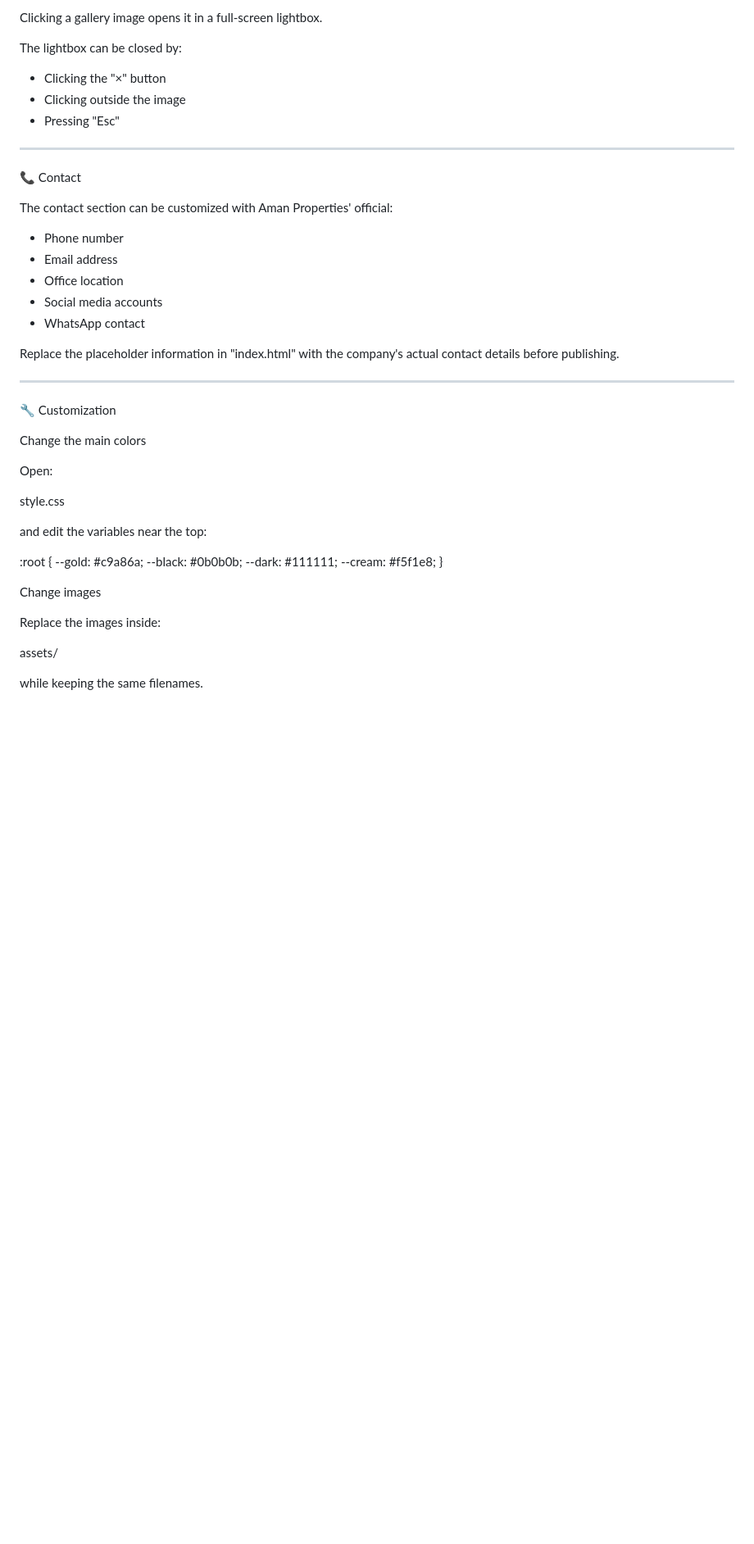
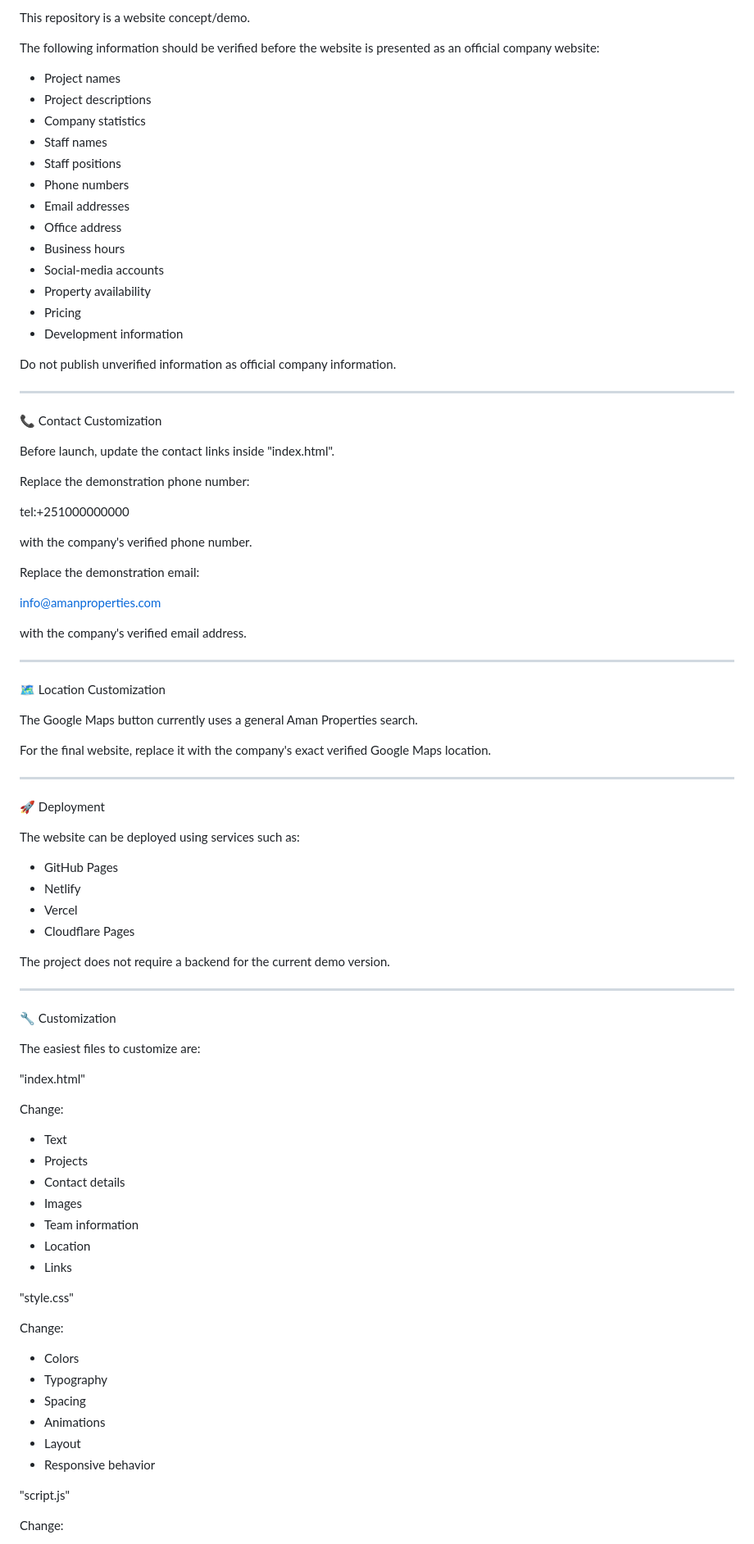
Before and after one commit to nahomhailemariam2-sudo/aman-properties-real-estate, a Markdown page: README.md, the part around one of its changes. Shown at 82% size. GitHub-like rendering; blank space fills up the shorter version.

```diff
--- a/README.md
+++ b/README.md
@@ -168,50 +193,93 @@ Animations are designed to enhance the luxury experience without making the webs
 
-Clicking a gallery image opens it in a full-screen lightbox.
+This repository is a website concept/demo.
 
-The lightbox can be closed by:
+The following information should be verified before the website is presented as an official company website:
 
-- Clicking the "×" button
-- Clicking outside the image
-- Pressing "Esc"
+- Project names
+- Project descriptions
+- Company statistics
+- Staff names
+- Staff positions
+- Phone numbers
+- Email addresses
+- Office address
+- Business hours
+- Social-media accounts
+- Property availability
+- Pricing
+- Development information
+
+Do not publish unverified information as official company information.
 
 ---
 
-📞 Contact
+📞 Contact Customization
 
-The contact section can be customized with Aman Properties' official:
+Before launch, update the contact links inside "index.html".
 
-- Phone number
-- Email address
-- Office location
-- Social media accounts
-- WhatsApp contact
+Replace the demonstration phone number:
 
-Replace the placeholder information in "index.html" with the company's actual contact details before publishing.
+tel:+251000000000
+
+with the company's verified phone number.
+
+Replace the demonstration email:
+
+info@amanproperties.com
+
+with the company's verified email address.
+
+---
+
+🗺️ Location Customization
+
+The Google Maps button currently uses a general Aman Properties search.
+
+For the final website, replace it with the company's exact verified Google Maps location.
+
+---
+
+🚀 Deployment
+
+The website can be deployed using services such as:
+
+- GitHub Pages
+- Netlify
+- Vercel
+- Cloudflare Pages
+
+The project does not require a backend for the current demo version.
 
 ---
 
 🔧 Customization
 
-Change the main colors
+The easiest files to customize are:
 
-Open:
+"index.html"
 
-style.css
+Change:
 
-and edit the variables near the top:
+- Text
+- Projects
+- Contact details
+- Images
+- Team information
+- Location
+- Links
 
-:root {
-    --gold: #c9a86a;
-    --black: #0b0b0b;
-    --dark: #111111;
-    --cream: #f5f1e8;
-}
+"style.css"
 
-Change images
+Change:
 
-Replace the images inside:
+- Colors
+- Typography
+- Spacing
+- Animations
+- Layout
+- Responsive behavior
 
-assets/
+"script.js"
 
-while keeping the same filenames.
+Change:
 
```
Also changed, not shown: other parts of README.md (+160 -151 lines).
